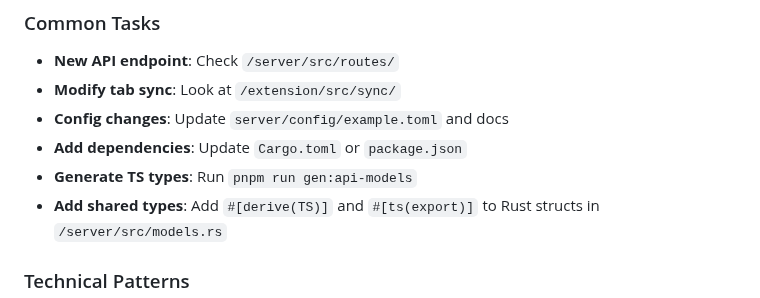
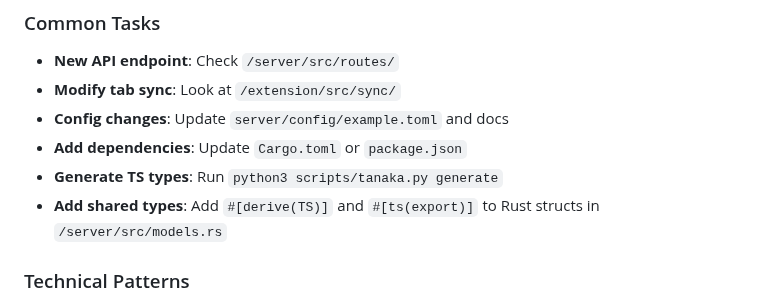
Before and after one commit to goodbadwolf/tanaka, a Markdown page: CLAUDE.md, the part around the change. GitHub-like rendering.

```diff
--- a/CLAUDE.md
+++ b/CLAUDE.md
@@ -177,7 +177,7 @@ feat: refactor entire build system with new error handling and process managemen
 - **Modify tab sync**: Look at `/extension/src/sync/`
 - **Config changes**: Update `server/config/example.toml` and docs
 - **Add dependencies**: Update `Cargo.toml` or `package.json`
-- **Generate TS types**: Run `pnpm run gen:api-models`
+- **Generate TS types**: Run `python3 scripts/tanaka.py generate`
 - **Add shared types**: Add `#[derive(TS)]` and `#[ts(export)]` to Rust structs in `/server/src/models.rs`
 
 ### Technical Patterns
```
Also changed, not shown: docs/DEV.md (+16 -13 lines).
